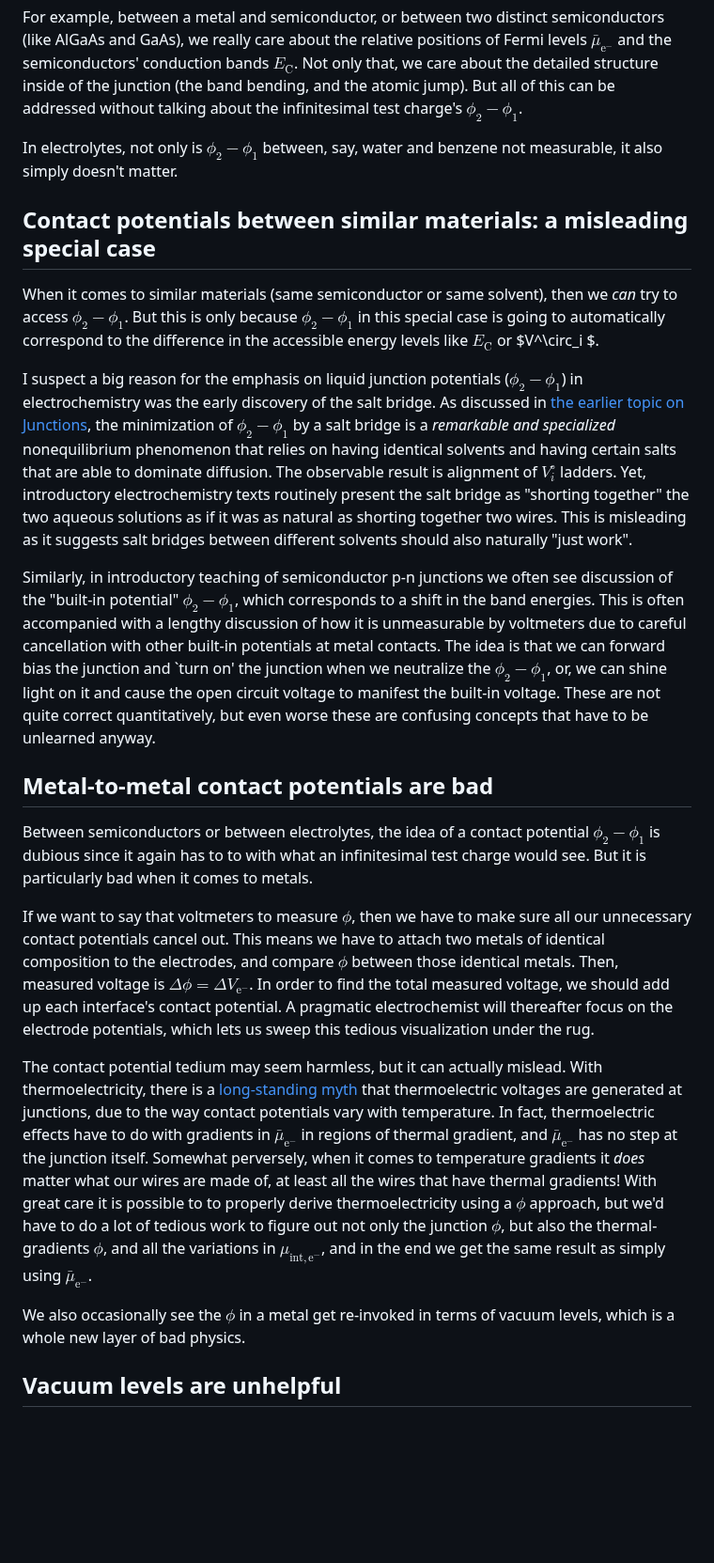
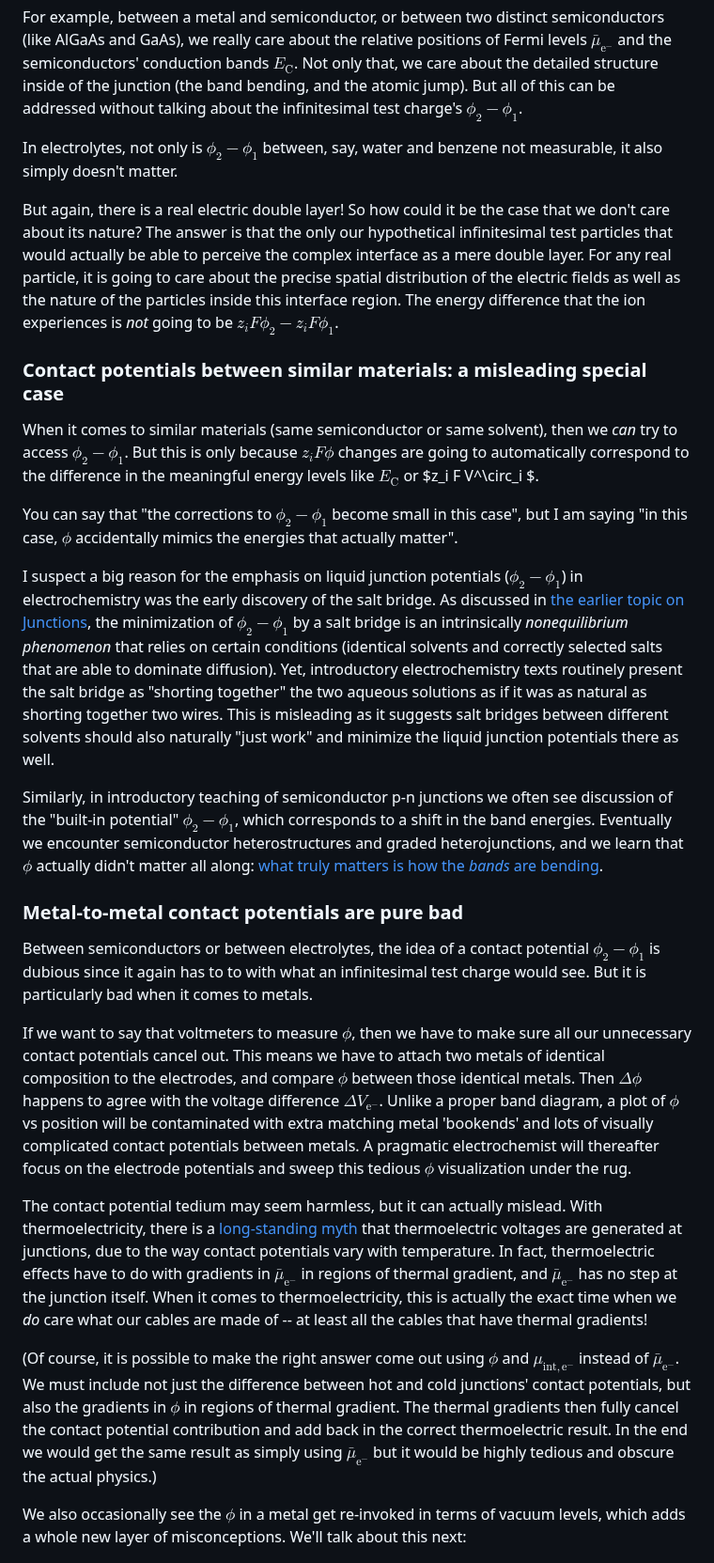
Before and after one commit to markblundeberg/markblundeberg.github.io, a Markdown page: src/esbd/phi.md, the part around one of its changes. Shown at 94% size. GitHub-like rendering; blank space fills up the shorter version.

```diff
--- a/src/esbd/phi.md
+++ b/src/esbd/phi.md
@@ -76,23 +94,27 @@ For example, between a metal and semiconductor, or between two distinct semicond
 
 In electrolytes, not only is $\phi_2 - \phi_1$ between, say, water and benzene not measurable, it also simply doesn't matter.
 
-## Contact potentials between similar materials: a misleading special case
+But again, there is a real electric double layer! So how could it be the case that we don't care about its nature? The answer is that the only our hypothetical infinitesimal test particles that would actually be able to perceive the complex interface as a mere double layer. For any real particle, it is going to care about the precise spatial distribution of the electric fields as well as the nature of the particles inside this interface region. The energy difference that the ion experiences is *not* going to be $z_i F\phi_2 - z_i F\phi_1$.
 
-When it comes to similar materials (same semiconductor or same solvent), then we *can* try to access $\phi_2 - \phi_1$. But this is only because $\phi_2 - \phi_1$ in this special case is going to automatically correspond to the difference in the accessible energy levels like $E_{\mathrm{C}}$ or $V^\circ_i $.
+### Contact potentials between similar materials: a misleading special case
 
-I suspect a big reason for the emphasis on liquid junction potentials ($\phi_2 - \phi_1$) in electrochemistry was the early discovery of the salt bridge. As discussed in [the earlier topic on Junctions](../junctions/), the minimization of $\phi_2 - \phi_1$ by a salt bridge is a _remarkable and specialized_ nonequilibrium phenomenon that relies on having identical solvents and having certain salts that are able to dominate diffusion. The observable result is alignment of $V^\circ_i$ ladders. Yet, introductory electrochemistry texts routinely present the salt bridge as "shorting together" the two aqueous solutions as if it was as natural as shorting together two wires. This is misleading as it suggests salt bridges between different solvents should also naturally "just work".
+When it comes to similar materials (same semiconductor or same solvent), then we *can* try to access $\phi_2 - \phi_1$. But this is only because $z_i F\phi$ changes are going to automatically correspond to the difference in the meaningful energy levels like $E_{\mathrm{C}}$ or $z_i F V^\circ_i $.
 
-Similarly, in introductory teaching of semiconductor p-n junctions we often see discussion of the "built-in potential" $\phi_2 - \phi_1$, which corresponds to a shift in the band energies. This is often accompanied with a lengthy discussion of how it is unmeasurable by voltmeters due to careful cancellation with other built-in potentials at metal contacts. The idea is that we can forward bias the junction and `turn on' the junction when we neutralize the $\phi_2 - \phi_1$, or, we can shine light on it and cause the open circuit voltage to manifest the built-in voltage. These are not quite correct quantitatively, but even worse these are confusing concepts that have to be unlearned anyway.
+You can say that "the corrections to $\phi_2 - \phi_1$ become small in this case", but I am saying "in this case, $\phi$ accidentally mimics the energies that actually matter".
 
-## Metal-to-metal contact potentials are bad
+I suspect a big reason for the emphasis on liquid junction potentials ($\phi_2 - \phi_1$) in electrochemistry was the early discovery of the salt bridge. As discussed in [the earlier topic on Junctions](../junctions/), the minimization of $\phi_2 - \phi_1$ by a salt bridge is an intrinsically *nonequilibrium phenomenon* that relies on certain conditions (identical solvents and correctly selected salts that are able to dominate diffusion). Yet, introductory electrochemistry texts routinely present the salt bridge as "shorting together" the two aqueous solutions as if it was as natural as shorting together two wires. This is misleading as it suggests salt bridges between different solvents should also naturally "just work" and minimize the liquid junction potentials there as well.
+
+Similarly, in introductory teaching of semiconductor p-n junctions we often see discussion of the "built-in potential" $\phi_2 - \phi_1$, which corresponds to a shift in the band energies. Eventually we encounter semiconductor heterostructures and graded heterojunctions, and we learn that $\phi$ actually didn't matter all along: [what truly matters is how the *bands* are bending](https://www.nobelprize.org/uploads/2018/06/kroemer-lecture.pdf).
+
+### Metal-to-metal contact potentials are pure bad
 
 Between semiconductors or between electrolytes, the idea of a contact potential $\phi_2 - \phi_1$ is dubious since it again has to to with what an infinitesimal test charge would see. But it is particularly bad when it comes to metals.
 
-If we want to say that voltmeters to measure $\phi$, then we have to make sure all our unnecessary contact potentials cancel out. This means we have to attach two metals of identical composition to the electrodes, and compare $\phi$ between those identical metals. Then, measured voltage is $\Delta \phi = \Delta V_{\mathrm{e}^-}$. In order to find the total measured voltage, we should add up each interface's contact potential. A pragmatic electrochemist will thereafter focus on the electrode potentials, which lets us sweep this tedious visualization under the rug.
+If we want to say that voltmeters to measure $\phi$, then we have to make sure all our unnecessary contact potentials cancel out. This means we have to attach two metals of identical composition to the electrodes, and compare $\phi$ between those identical metals. Then $\Delta \phi$ happens to agree with the voltage difference $\Delta V_{\mathrm{e}^-}$. Unlike a proper band diagram, a plot of $\phi$ vs position will be contaminated with extra matching metal 'bookends' and lots of visually complicated contact potentials between metals. A pragmatic electrochemist will thereafter focus on the electrode potentials and sweep this tedious $\phi$ visualization under the rug.
 
-The contact potential tedium may seem harmless, but it can actually mislead. With thermoelectricity, there is a [long-standing myth](https://www.uni-konstanz.de/FuF/Physik/Jaeckle/papers/thermopower/node4.html) that thermoelectric voltages are generated at junctions, due to the way contact potentials vary with temperature. In fact, thermoelectric effects have to do with gradients in $\bar\mu_{\mathrm{e}^-}$ in regions of thermal gradient, and $\bar\mu_{\mathrm{e}^-}$ has no step at the junction itself. Somewhat perversely, when it comes to temperature gradients it *does* matter what our wires are made of, at least all the wires that have thermal gradients! With great care it is possible to to properly derive thermoelectricity using a $\phi$ approach, but we'd have to do a lot of tedious work to figure out not only the junction $\phi$, but also the thermal-gradients $\phi$, and all the variations in $\mu_{\mathrm{int},\mathrm{e}^-}$, and in the end we get the same result as simply using $\bar\mu_{\mathrm{e}^-}$.
+The contact potential tedium may seem harmless, but it can actually mislead. With thermoelectricity, there is a [long-standing myth](https://www.uni-konstanz.de/FuF/Physik/Jaeckle/papers/thermopower/node4.html) that thermoelectric voltages are generated at junctions, due to the way contact potentials vary with temperature. In fact, thermoelectric effects have to do with gradients in $\bar\mu_{\mathrm{e}^-}$ in regions of thermal gradient, and $\bar\mu_{\mathrm{e}^-}$ has no step at the junction itself. When it comes to thermoelectricity, this is actually the exact time when we *do* care what our cables are made of -- at least all the cables that have thermal gradients!
 
-We also occasionally see the $\phi$ in a metal get re-invoked in terms of vacuum levels, which is a whole new layer of bad physics.
+(Of course, it is possible to make the right answer come out using $\phi$ and $\mu_{\mathrm{int},\mathrm{e}^-}$ instead of $\bar\mu_{\mathrm{e}^-}$. We must include not just the difference between hot and cold junctions' contact potentials, but also the gradients in $\phi$ in regions of thermal gradient. The thermal gradients then fully cancel the contact potential contribution and add back in the correct thermoelectric result. In the end we would get the same result as simply using $\bar\mu_{\mathrm{e}^-}$ but it would be highly tedious and obscure the actual physics.)
 
-## Vacuum levels are unhelpful
+We also occasionally see the $\phi$ in a metal get re-invoked in terms of vacuum levels, which adds a whole new layer of misconceptions. We'll talk about this next:
 
```
Also changed, not shown: other parts of src/esbd/phi.md (+49 -23 lines).
